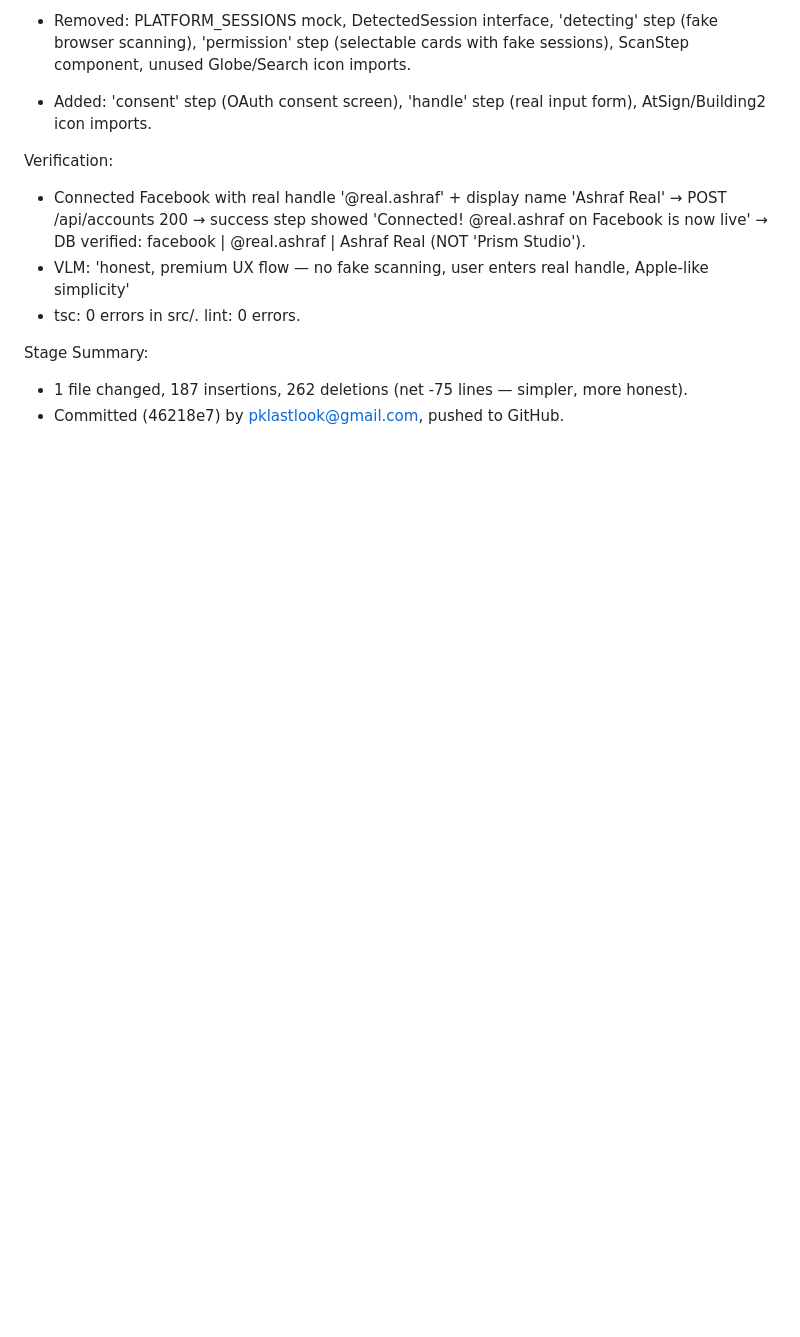
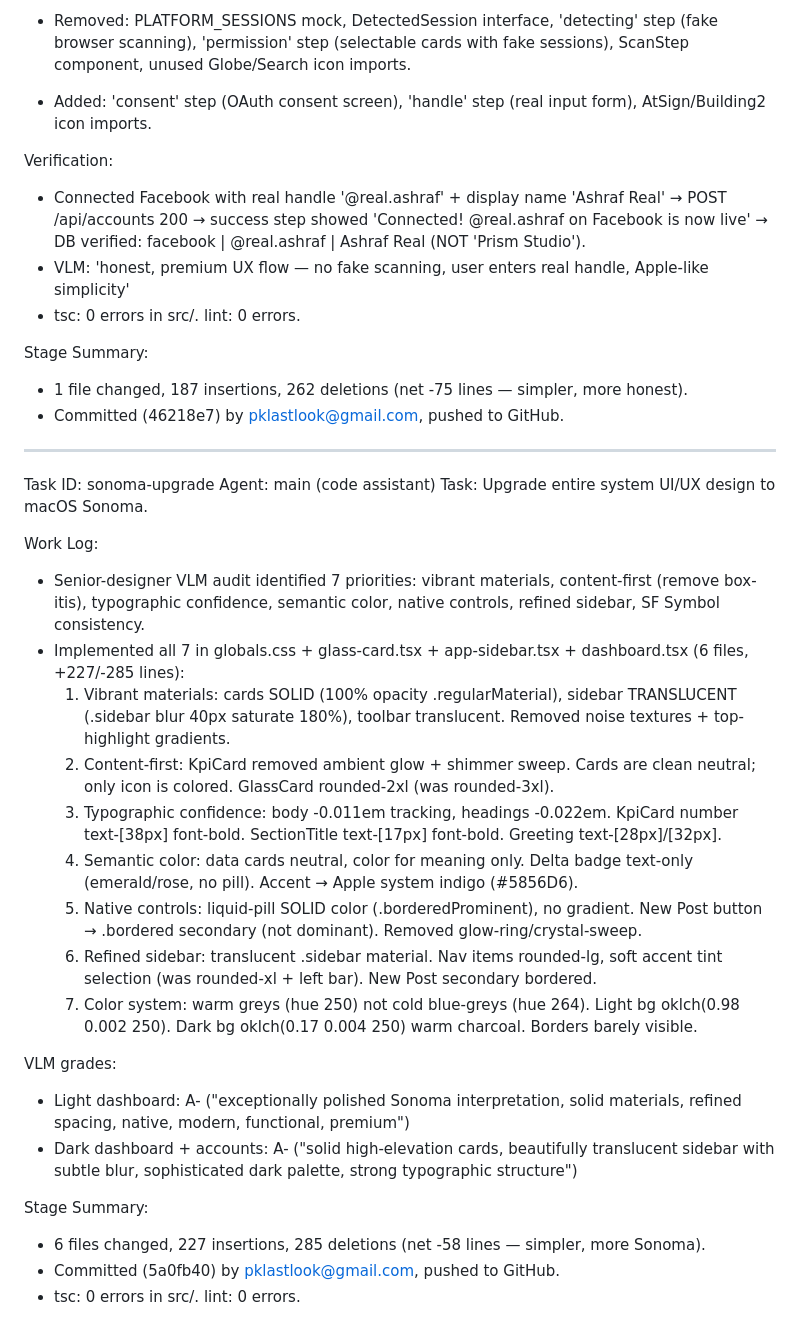
Before and after one commit to pklastlook/synque-copy, a Markdown page: worklog.md, the part around the change. Rendered like a GitHub page; blank space fills up the shorter version.

Commit message:
5bf66ace-28a1-4367-af66-b70d5e4c27b2

```diff
--- a/worklog.md
+++ b/worklog.md
@@ -1491,3 +1491,28 @@ Verification:
 Stage Summary:
 - 1 file changed, 187 insertions, 262 deletions (net -75 lines — simpler, more honest).
 - Committed (46218e7) by pklastlook@gmail.com, pushed to GitHub.
+
+---
+Task ID: sonoma-upgrade
+Agent: main (code assistant)
+Task: Upgrade entire system UI/UX design to macOS Sonoma.
+
+Work Log:
+- Senior-designer VLM audit identified 7 priorities: vibrant materials, content-first (remove box-itis), typographic confidence, semantic color, native controls, refined sidebar, SF Symbol consistency.
+- Implemented all 7 in globals.css + glass-card.tsx + app-sidebar.tsx + dashboard.tsx (6 files, +227/-285 lines):
+  1. Vibrant materials: cards SOLID (100% opacity .regularMaterial), sidebar TRANSLUCENT (.sidebar blur 40px saturate 180%), toolbar translucent. Removed noise textures + top-highlight gradients.
+  2. Content-first: KpiCard removed ambient glow + shimmer sweep. Cards are clean neutral; only icon is colored. GlassCard rounded-2xl (was rounded-3xl).
+  3. Typographic confidence: body -0.011em tracking, headings -0.022em. KpiCard number text-[38px] font-bold. SectionTitle text-[17px] font-bold. Greeting text-[28px]/[32px].
+  4. Semantic color: data cards neutral, color for meaning only. Delta badge text-only (emerald/rose, no pill). Accent → Apple system indigo (#5856D6).
+  5. Native controls: liquid-pill SOLID color (.borderedProminent), no gradient. New Post button → .bordered secondary (not dominant). Removed glow-ring/crystal-sweep.
+  6. Refined sidebar: translucent .sidebar material. Nav items rounded-lg, soft accent tint selection (was rounded-xl + left bar). New Post secondary bordered.
+  7. Color system: warm greys (hue 250) not cold blue-greys (hue 264). Light bg oklch(0.98 0.002 250). Dark bg oklch(0.17 0.004 250) warm charcoal. Borders barely visible.
+
+VLM grades:
+- Light dashboard: A- ("exceptionally polished Sonoma interpretation, solid materials, refined spacing, native, modern, functional, premium")
+- Dark dashboard + accounts: A- ("solid high-elevation cards, beautifully translucent sidebar with subtle blur, sophisticated dark palette, strong typographic structure")
+
+Stage Summary:
+- 6 files changed, 227 insertions, 285 deletions (net -58 lines — simpler, more Sonoma).
+- Committed (5a0fb40) by pklastlook@gmail.com, pushed to GitHub.
+- tsc: 0 errors in src/. lint: 0 errors.
```
